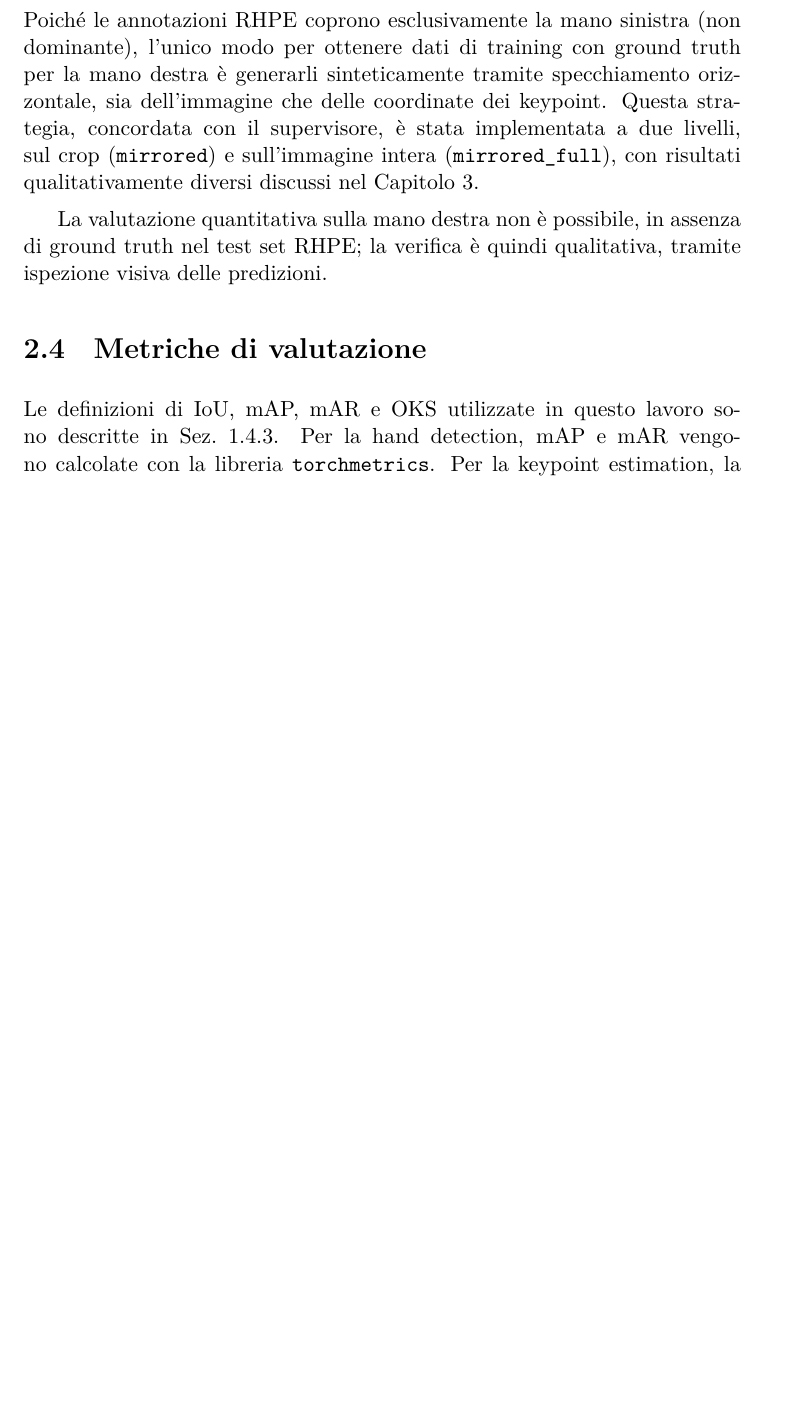
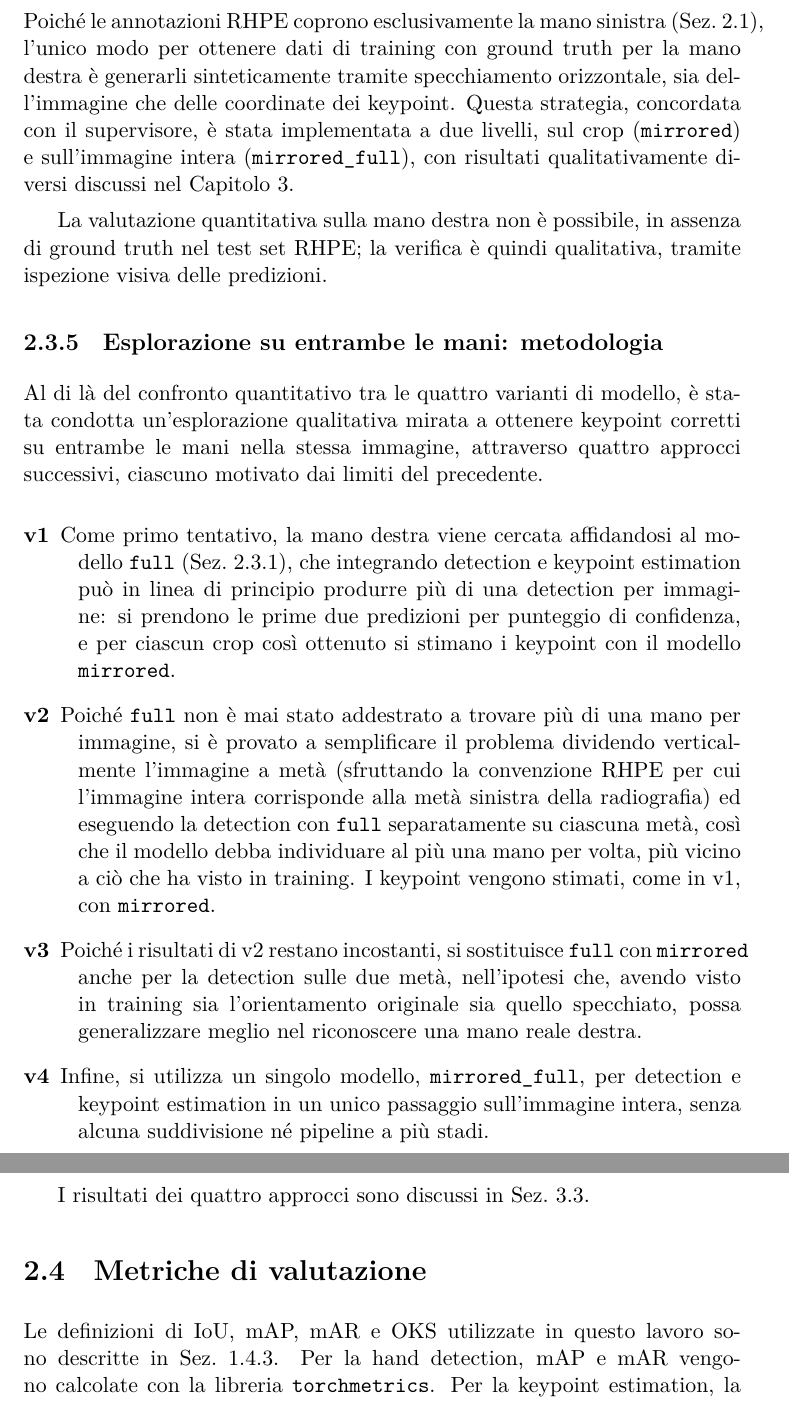
Before and after one commit to carlosmichele/Computer_Vision_Bonet, a LaTeX thesis (tesi/main.tex, which reads tesi/capitoli/Chapter2.tex): part of page 20 of 32 before the commit and two parts of pages 21 and 22 of 33 after it, the two joined at a grey line, cut so that both start at the same text, the shorter picture padded with empty space. Compiled offline with XeLaTeX; a missing font is replaced by an installed copy or a similar font.

Commit message:
fix: improve clarity and detail in dataset description and hand detection methodology

```diff
--- a/tesi/capitoli/Chapter2.tex
+++ b/tesi/capitoli/Chapter2.tex
@@ -202,7 +222,7 @@ $5\times10^{-4}$), mantenendo le 20 epoche indicate dal paper.
 \label{sec:mirroring}
 
 Poiché le annotazioni RHPE coprono esclusivamente la mano sinistra
-(non dominante), l'unico modo per ottenere dati di training con
+(Sez.~\ref{sec:dataset}), l'unico modo per ottenere dati di training con
 ground truth per la mano destra è generarli sinteticamente tramite
 specchiamento orizzontale, sia dell'immagine che delle coordinate dei
 keypoint. Questa strategia, concordata con il supervisore, è stata
@@ -213,6 +233,48 @@ qualitativamente diversi discussi nel Capitolo~\ref{chap:risultati}.
 La valutazione quantitativa sulla mano destra non è possibile, in
 assenza di ground truth nel test set RHPE; la verifica è quindi
 qualitativa, tramite ispezione visiva delle predizioni.
+
+\subsection{Esplorazione su entrambe le mani: metodologia}
+\label{sec:esplorazione_dx_metodo}
+
+Al di là del confronto quantitativo tra le quattro varianti di modello,
+è stata condotta un'esplorazione qualitativa mirata a ottenere keypoint
+corretti su entrambe le mani nella stessa immagine, attraverso quattro
+approcci successivi, ciascuno motivato dai limiti del precedente.
+
+\begin{description}
+    \item[v1] Come primo tentativo, la mano destra viene cercata
+    affidandosi al modello \texttt{full} (Sez.~\ref{sec:varianti_modello}),
+    che integrando detection e keypoint estimation può in linea di
+    principio produrre più di una detection per immagine: si prendono
+    le prime due predizioni per punteggio di confidenza, e per ciascun
+    crop così ottenuto si stimano i keypoint con il modello
+    \texttt{mirrored}.
+
+    \item[v2] Poiché \texttt{full} non è mai stato addestrato a trovare
+    più di una mano per immagine, si è provato a semplificare il
+    problema dividendo verticalmente l'immagine a metà (sfruttando la
+    convenzione RHPE per cui l'immagine intera corrisponde alla metà
+    sinistra della radiografia) ed eseguendo la detection con
+    \texttt{full} separatamente su ciascuna metà, così che il modello
+    debba individuare al più una mano per volta, più vicino a ciò che
+    ha visto in training. I keypoint vengono stimati, come in v1, con
+    \texttt{mirrored}.
+
+    \item[v3] Poiché i risultati di v2 restano incostanti, si
+    sostituisce \texttt{full} con \texttt{mirrored} anche per la
+    detection sulle due metà, nell'ipotesi che, avendo visto in
+    training sia l'orientamento originale sia quello specchiato, possa
+    generalizzare meglio nel riconoscere una mano reale destra.
+
+    \item[v4] Infine, si utilizza un singolo modello,
+    \texttt{mirrored\_full}, per detection e keypoint estimation in un
+    unico passaggio sull'immagine intera, senza alcuna suddivisione né
+    pipeline a più stadi.
+\end{description}
+
+I risultati dei quattro approcci sono discussi in
+Sez.~\ref{sec:esplorazione_dx}.
 
 \section{Metriche di valutazione}
 \label{sec:metriche}
```
Also changed, not shown: tesi/capitoli/Chapter2.tex (40 more changed lines).
